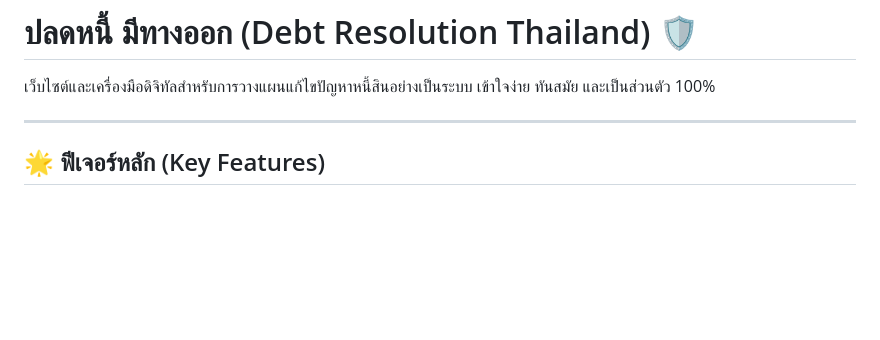
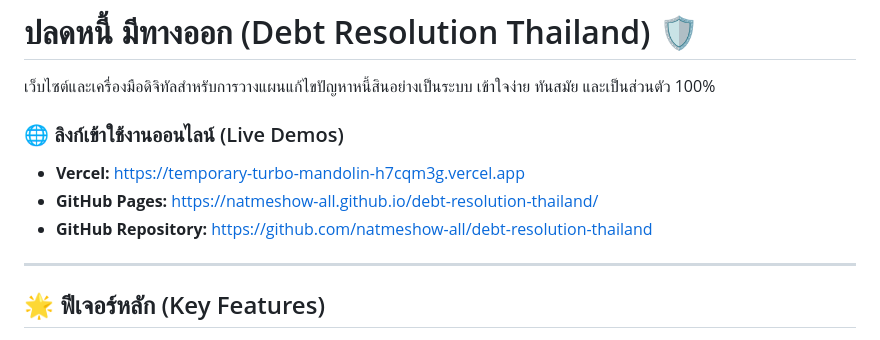
Before and after one commit to natmeshow-all/debt-resolution-thailand, a Markdown page: README.md, the part around the change. GitHub-like rendering; blank space fills up the shorter version.

Commit message:
docs: add Vercel and GitHub Pages deployment links

```diff
--- a/README.md
+++ b/README.md
@@ -1,6 +1,11 @@
 # ปลดหนี้ มีทางออก (Debt Resolution Thailand) 🛡️
 
 เว็บไซต์และเครื่องมือดิจิทัลสำหรับการวางแผนแก้ไขปัญหาหนี้สินอย่างเป็นระบบ เข้าใจง่าย ทันสมัย และเป็นส่วนตัว 100%
+
+### 🌐 ลิงก์เข้าใช้งานออนไลน์ (Live Demos)
+- **Vercel:** [https://temporary-turbo-mandolin-h7cqm3g.vercel.app](https://temporary-turbo-mandolin-h7cqm3g.vercel.app)
+- **GitHub Pages:** [https://natmeshow-all.github.io/debt-resolution-thailand/](https://natmeshow-all.github.io/debt-resolution-thailand/)
+- **GitHub Repository:** [https://github.com/natmeshow-all/debt-resolution-thailand](https://github.com/natmeshow-all/debt-resolution-thailand)
 
 ---
 
```
